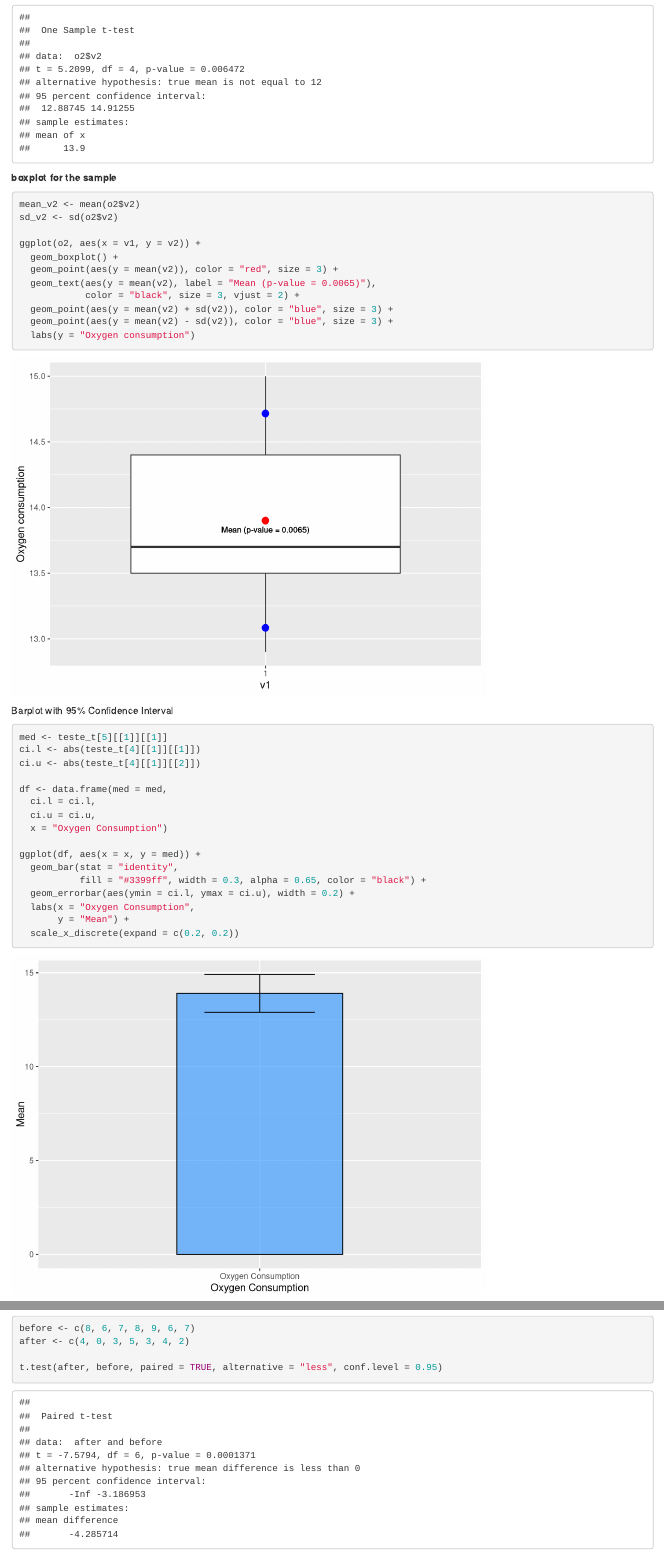
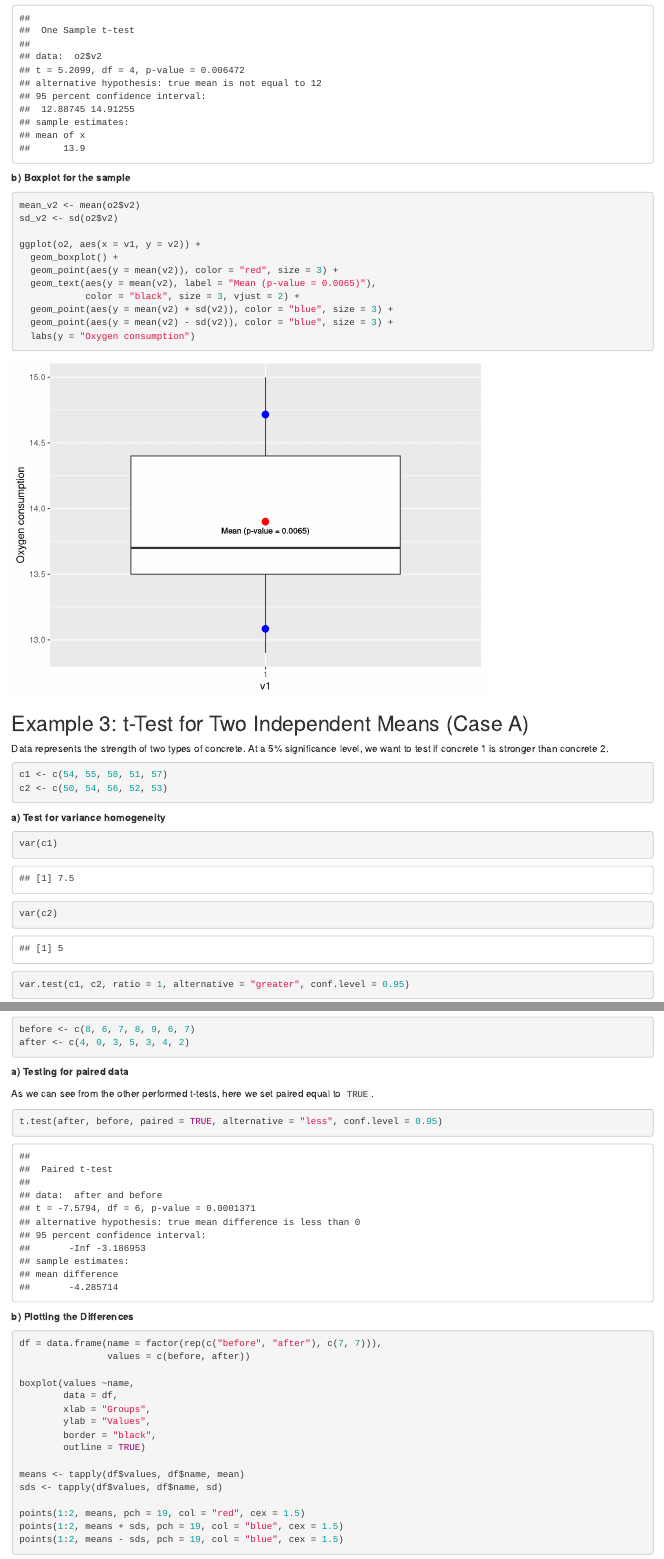
Before and after one commit to HernandesPeres/StatisticCourse, an R Markdown document (02-HypothesisTest/HypothesisTest.Rmd): the page in a window 1100 px wide, from 2680 px down before the commit and from 2690 px down after it, so that both start at the same text, and a second part further down, joined at a grey line. Rendered offline with R 4.5, knitr and Pandoc, with nearby package versions.

Commit message:
Updating HypothesisAnalises (3)

````diff
--- a/02-HypothesisTest/HypothesisTest.Rmd
+++ b/02-HypothesisTest/HypothesisTest.Rmd
@@ -104,7 +101,8 @@ teste_t <- t.test(o2$v2,
                   conf.level = 0.95);teste_t
 ```
 
-**boxplot for the sample**
+**b) Boxplot for the sample**
+
 ```{r message=FALSE, warning=FALSE, paged.print=FALSE}
 mean_v2 <- mean(o2$v2)
 sd_v2 <- sd(o2$v2)
@@ -118,26 +116,6 @@ ggplot(o2, aes(x = v1, y = v2)) +
   geom_point(aes(y = mean(v2) - sd(v2)), color = "blue", size = 3) +
   labs(y = "Oxygen consumption")
 ```
-Barplot with 95% Confidence Interval
-```{r}
-med <- teste_t[5][[1]][[1]]
-ci.l <- abs(teste_t[4][[1]][[1]])
-ci.u <- abs(teste_t[4][[1]][[2]])
-
-df <- data.frame(med = med,
-  ci.l = ci.l,
-  ci.u = ci.u,
-  x = "Oxygen Consumption")
-
-ggplot(df, aes(x = x, y = med)) +
-  geom_bar(stat = "identity",
-           fill = "#3399ff", width = 0.3, alpha = 0.65, color = "black") +
-  geom_errorbar(aes(ymin = ci.l, ymax = ci.u), width = 0.2) +
-  labs(x = "Oxygen Consumption",
-       y = "Mean") +
-  scale_x_discrete(expand = c(0.2, 0.2))
-```
-
 ## Example 3: t-Test for Two Independent Means (Case A)
 
 Data represents the strength of two types of concrete. At a 5% significance level, we want to test if concrete 1 is stronger than concrete 2.
@@ -147,8 +125,7 @@ c1 <- c(54, 55, 58, 51, 57)
 c2 <- c(50, 54, 56, 52, 53)
 ```
 
-### a) Test for variance homogeneity
-
+**a) Test for variance homogeneity**
 ```{r}
 var(c1)
 var(c2)
@@ -260,13 +232,16 @@ We want to test if a chemical product is effective in repelling household insect
 ```{r}
 before <- c(8, 6, 7, 8, 9, 6, 7)
 after <- c(4, 0, 3, 5, 3, 4, 2)
-
-t.test(after, before, paired = TRUE, alternative = "less", conf.level = 0.95)
-
 ```
 
-### Plotting the Differences
+**a) Testing for paired data**
 
+As we can see from the other performed t-tests, here we set paired equal to `TRUE`.
+```{r}
+t.test(after, before, paired = TRUE, alternative = "less", conf.level = 0.95)
+```
+
+**b) Plotting the Differences**
 ```{r message=FALSE, warning=FALSE, paged.print=FALSE}
 df = data.frame(name = factor(rep(c("before", "after"), c(7, 7))),
                 values = c(before, after))
````
Also changed, not shown: 02-HypothesisTest/HypothesisTest.html, 02-HypothesisTest/HypothesisTest.Rmd (25 more changed lines).
